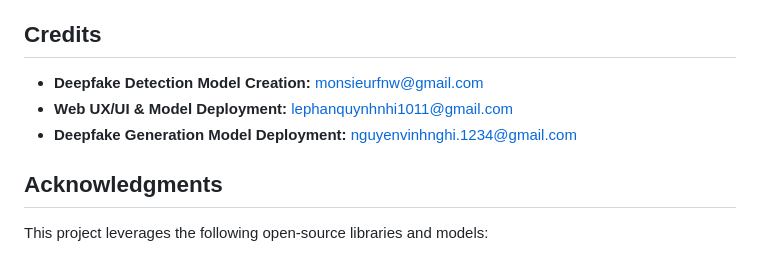
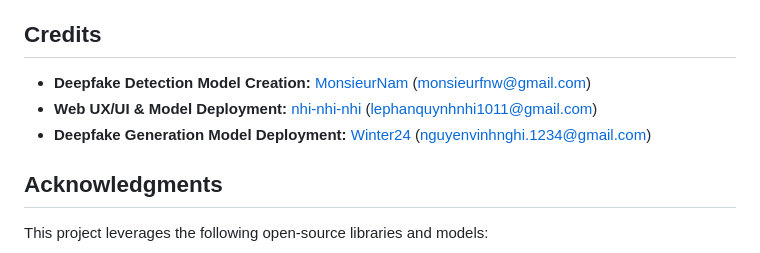
Before and after one commit to MonsieurNam/DeepMirror, a Markdown page: README.md, the part around the change. GitHub-like rendering.

Commit message:
Update github profile link README.md

```diff
--- a/README.md
+++ b/README.md
@@ -112,9 +112,9 @@ Found a bug or have a suggestion?
 
 ## Credits
 
-* **Deepfake Detection Model Creation:** monsieurfnw@gmail.com
-* **Web UX/UI & Model Deployment:** lephanquynhnhi1011@gmail.com
-* **Deepfake Generation Model Deployment:** nguyenvinhnghi.1234@gmail.com
+* **Deepfake Detection Model Creation:** [MonsieurNam](https://github.com/MonsieurNam) (monsieurfnw@gmail.com)
+* **Web UX/UI & Model Deployment:** [nhi-nhi-nhi](https://github.com/nhi-nhi-nhi) (lephanquynhnhi1011@gmail.com)
+* **Deepfake Generation Model Deployment:** [Winter24](https://github.com/Winter24) (nguyenvinhnghi.1234@gmail.com)
 
 ## Acknowledgments
 
```
